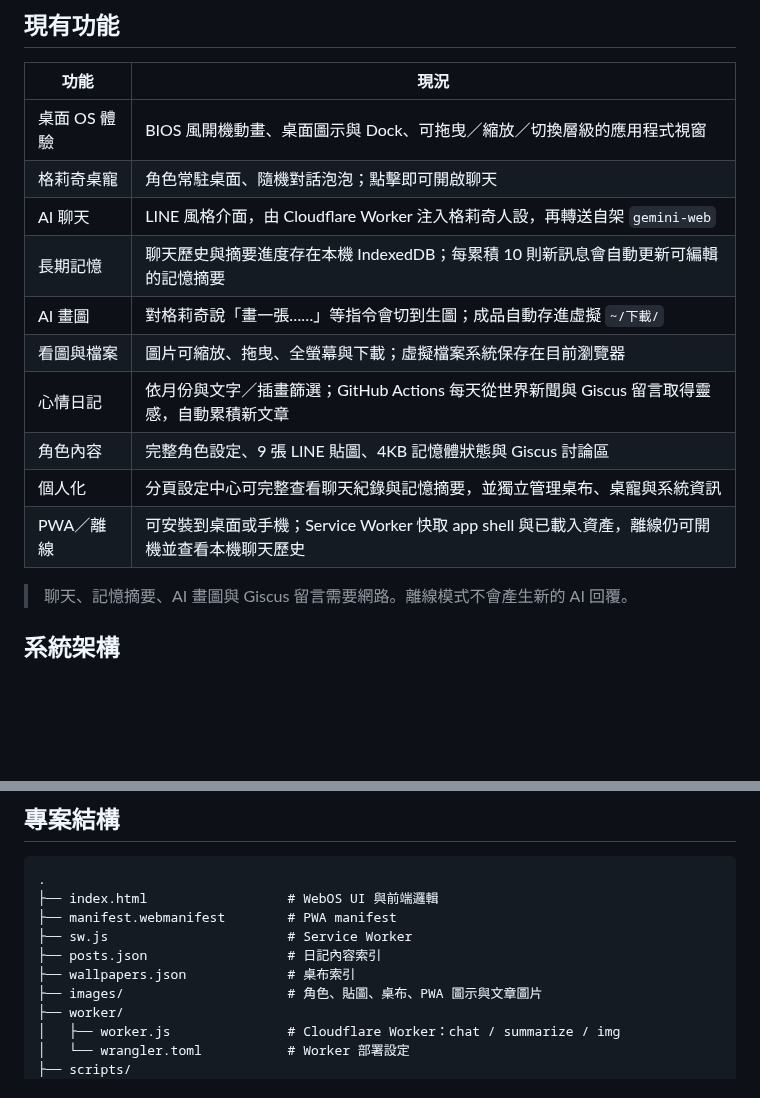
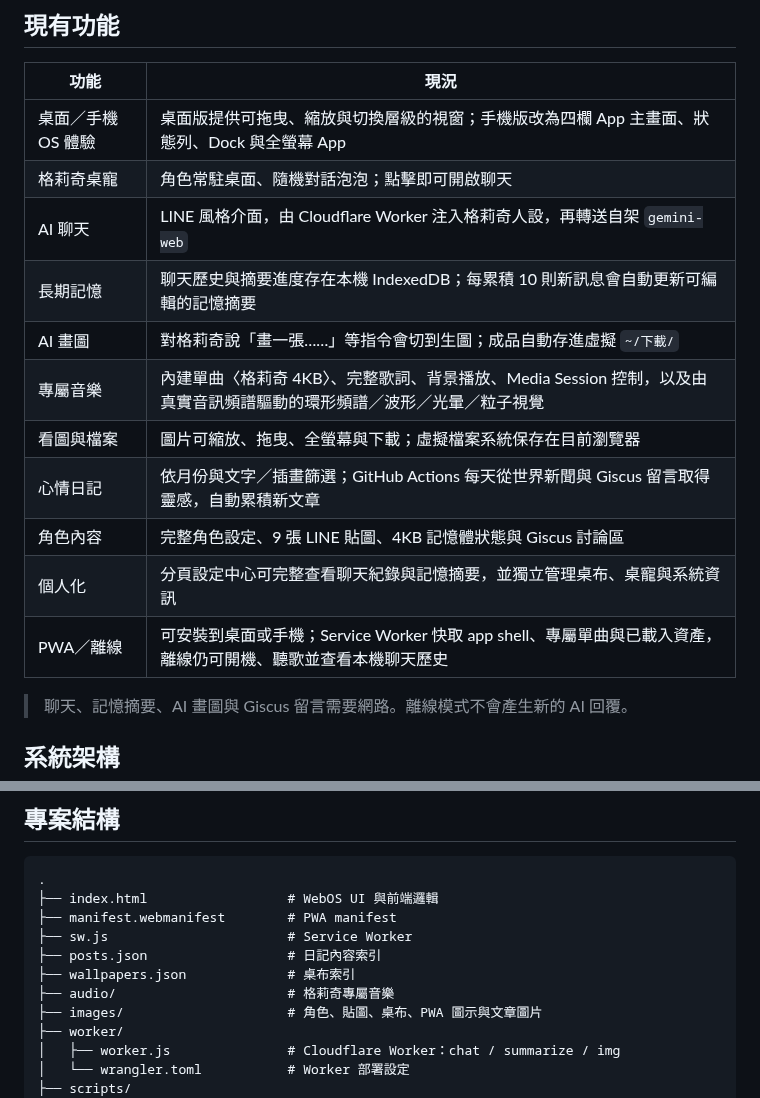
Before and after one commit to yazelin/ai-brain-site, a Markdown page: README.md, 2 parts joined by grey strips. Drawn GitHub-style; blank space fills up the shorter version.

```diff
--- a/README.md
+++ b/README.md
@@ -17,16 +17,17 @@
 
 | 功能 | 現況 |
 | --- | --- |
-| 桌面 OS 體驗 | BIOS 風開機動畫、桌面圖示與 Dock、可拖曳／縮放／切換層級的應用程式視窗 |
+| 桌面／手機 OS 體驗 | 桌面版提供可拖曳、縮放與切換層級的視窗；手機版改為四欄 App 主畫面、狀態列、Dock 與全螢幕 App |
 | 格莉奇桌寵 | 角色常駐桌面、隨機對話泡泡；點擊即可開啟聊天 |
 | AI 聊天 | LINE 風格介面，由 Cloudflare Worker 注入格莉奇人設，再轉送自架 `gemini-web` |
 | 長期記憶 | 聊天歷史與摘要進度存在本機 IndexedDB；每累積 10 則新訊息會自動更新可編輯的記憶摘要 |
 | AI 畫圖 | 對格莉奇說「畫一張……」等指令會切到生圖；成品自動存進虛擬 `~/下載/` |
+| 專屬音樂 | 內建單曲〈格莉奇 4KB〉、完整歌詞、背景播放、Media Session 控制，以及由真實音訊頻譜驅動的環形頻譜／波形／光暈／粒子視覺 |
 | 看圖與檔案 | 圖片可縮放、拖曳、全螢幕與下載；虛擬檔案系統保存在目前瀏覽器 |
 | 心情日記 | 依月份與文字／插畫篩選；GitHub Actions 每天從世界新聞與 Giscus 留言取得靈感，自動累積新文章 |
 | 角色內容 | 完整角色設定、9 張 LINE 貼圖、4KB 記憶體狀態與 Giscus 討論區 |
 | 個人化 | 分頁設定中心可完整查看聊天紀錄與記憶摘要，並獨立管理桌布、桌寵與系統資訊 |
-| PWA／離線 | 可安裝到桌面或手機；Service Worker 快取 app shell 與已載入資產，離線仍可開機並查看本機聊天歷史 |
+| PWA／離線 | 可安裝到桌面或手機；Service Worker 快取 app shell、專屬單曲與已載入資產，離線仍可開機、聽歌並查看本機聊天歷史 |
 
 > 聊天、記憶摘要、AI 畫圖與 Giscus 留言需要網路。離線模式不會產生新的 AI 回覆。
 
@@ -166,6 +167,7 @@ npx wrangler deploy
 ├── sw.js                       # Service Worker
 ├── posts.json                  # 日記內容索引
 ├── wallpapers.json             # 桌布索引
+├── audio/                      # 格莉奇專屬音樂
 ├── images/                     # 角色、貼圖、桌布、PWA 圖示與文章圖片
 ├── worker/
 │   ├── worker.js               # Cloudflare Worker：chat / summarize / img
```
Also changed, not shown: images/music-4kb-cover.jpg (added), 3 other files.
